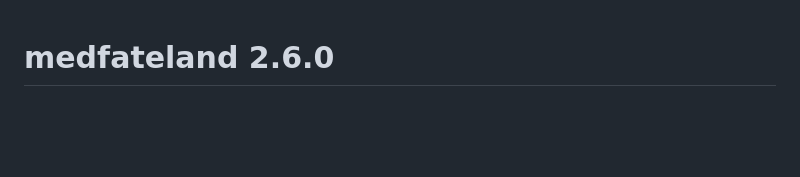
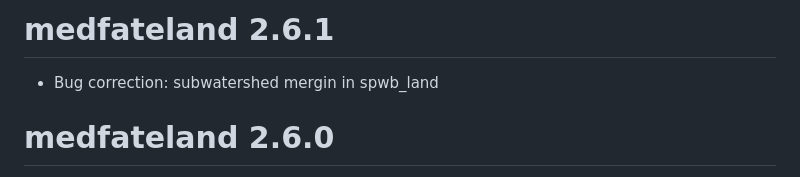
Before and after one commit to emf-creaf/medfateland, a Markdown page: NEWS.md, the part around the change. Rendered like a GitHub page; blank space fills up the shorter version.

Commit message:
bug correction subwatersheds in spwb_land

```diff
--- a/NEWS.md
+++ b/NEWS.md
@@ -1,3 +1,6 @@
+# medfateland 2.6.1
+- Bug correction: subwatershed mergin in spwb_land
+
 # medfateland 2.6.0
 - *_land() functions can process subwatersheds
 - parallelization in *_land() for subwatersheds
```
